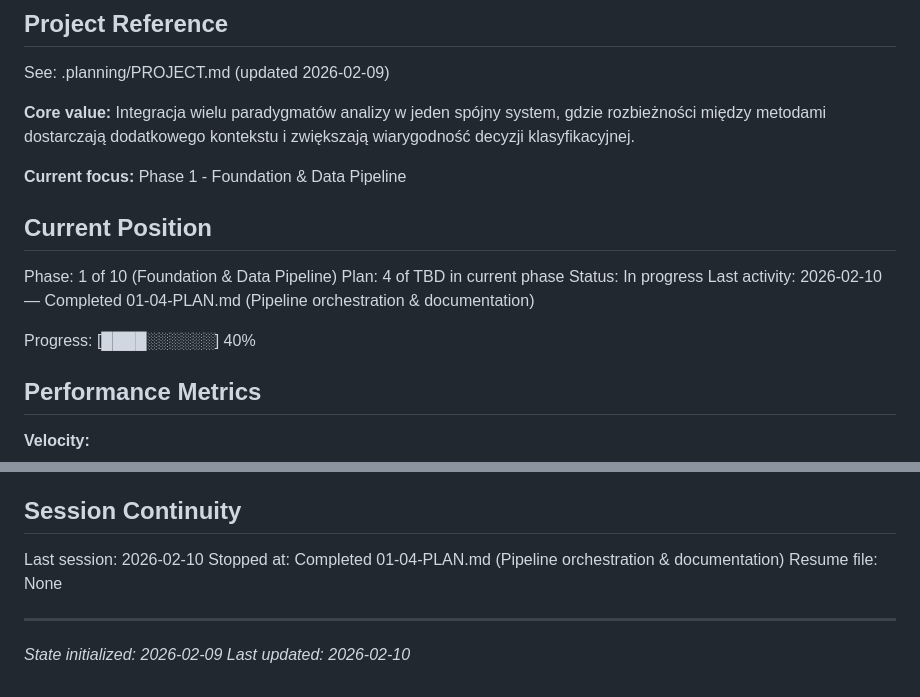
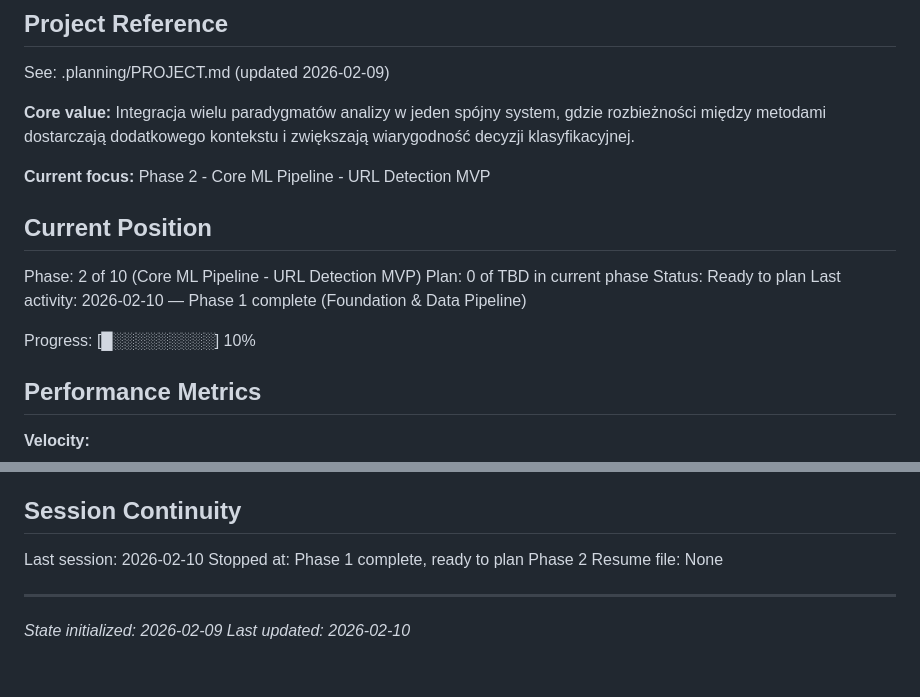
Before and after one commit to H4ck1nGPr13sT/phishguard, a Markdown page: .planning/STATE.md, 2 parts joined by grey strips. Rendered like a GitHub page.

Commit message:
docs(phase-01): complete phase execution

```diff
--- a/.planning/STATE.md
+++ b/.planning/STATE.md
@@ -6,16 +6,16 @@ See: .planning/PROJECT.md (updated 2026-02-09)
 
 **Core value:** Integracja wielu paradygmatów analizy w jeden spójny system, gdzie rozbieżności między metodami dostarczają dodatkowego kontekstu i zwiększają wiarygodność decyzji klasyfikacyjnej.
 
-**Current focus:** Phase 1 - Foundation & Data Pipeline
+**Current focus:** Phase 2 - Core ML Pipeline - URL Detection MVP
 
 ## Current Position
 
-Phase: 1 of 10 (Foundation & Data Pipeline)
-Plan: 4 of TBD in current phase
-Status: In progress
-Last activity: 2026-02-10 — Completed 01-04-PLAN.md (Pipeline orchestration & documentation)
+Phase: 2 of 10 (Core ML Pipeline - URL Detection MVP)
+Plan: 0 of TBD in current phase
+Status: Ready to plan
+Last activity: 2026-02-10 — Phase 1 complete (Foundation & Data Pipeline)
 
-Progress: [████░░░░░░] 40%
+Progress: [█░░░░░░░░░] 10%
 
 ## Performance Metrics
 
@@ -94,7 +94,7 @@ None yet.
 ## Session Continuity
 
 Last session: 2026-02-10
-Stopped at: Completed 01-04-PLAN.md (Pipeline orchestration & documentation)
+Stopped at: Phase 1 complete, ready to plan Phase 2
 Resume file: None
 
 ---
```
Also changed, not shown: .planning/ROADMAP.md (+6 -6 lines), 1 other file.
